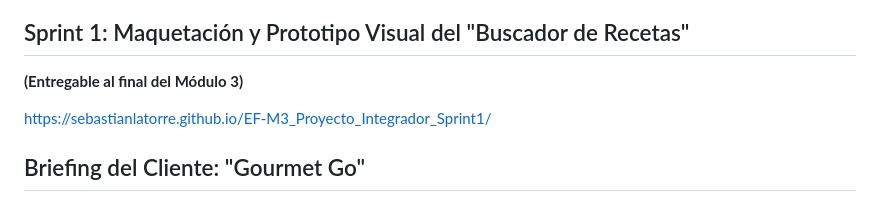
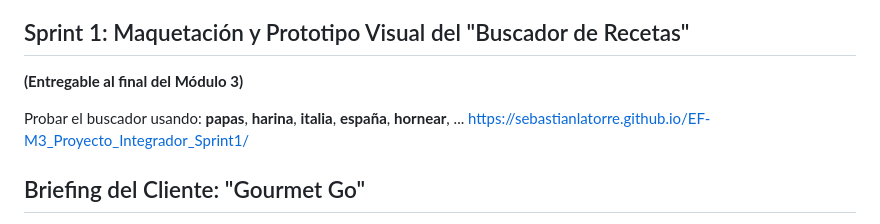
Before and after one commit to SebastianLatorre/EF-M3_Proyecto_Integrador_Sprint1, a Markdown page: readme.md, the part around the change. Rendered like a GitHub page.

```diff
--- a/readme.md
+++ b/readme.md
@@ -4,6 +4,7 @@
 
 **(Entregable al final del Módulo 3)**
 
+Probar el buscador usando: **papas**, **harina**, **italia**, **españa**, **hornear**, ...
 https://sebastianlatorre.github.io/EF-M3_Proyecto_Integrador_Sprint1/
 
 ## Briefing del Cliente: "Gourmet Go"
```
